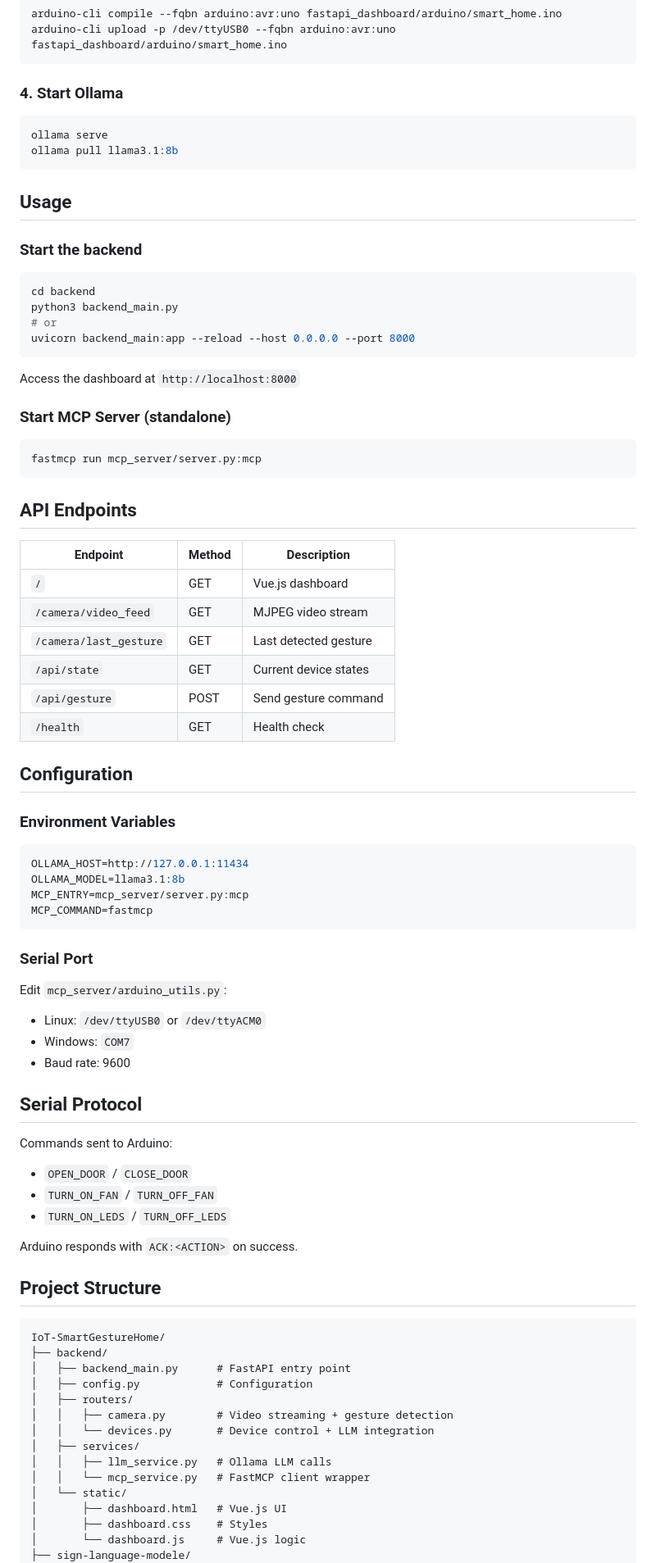
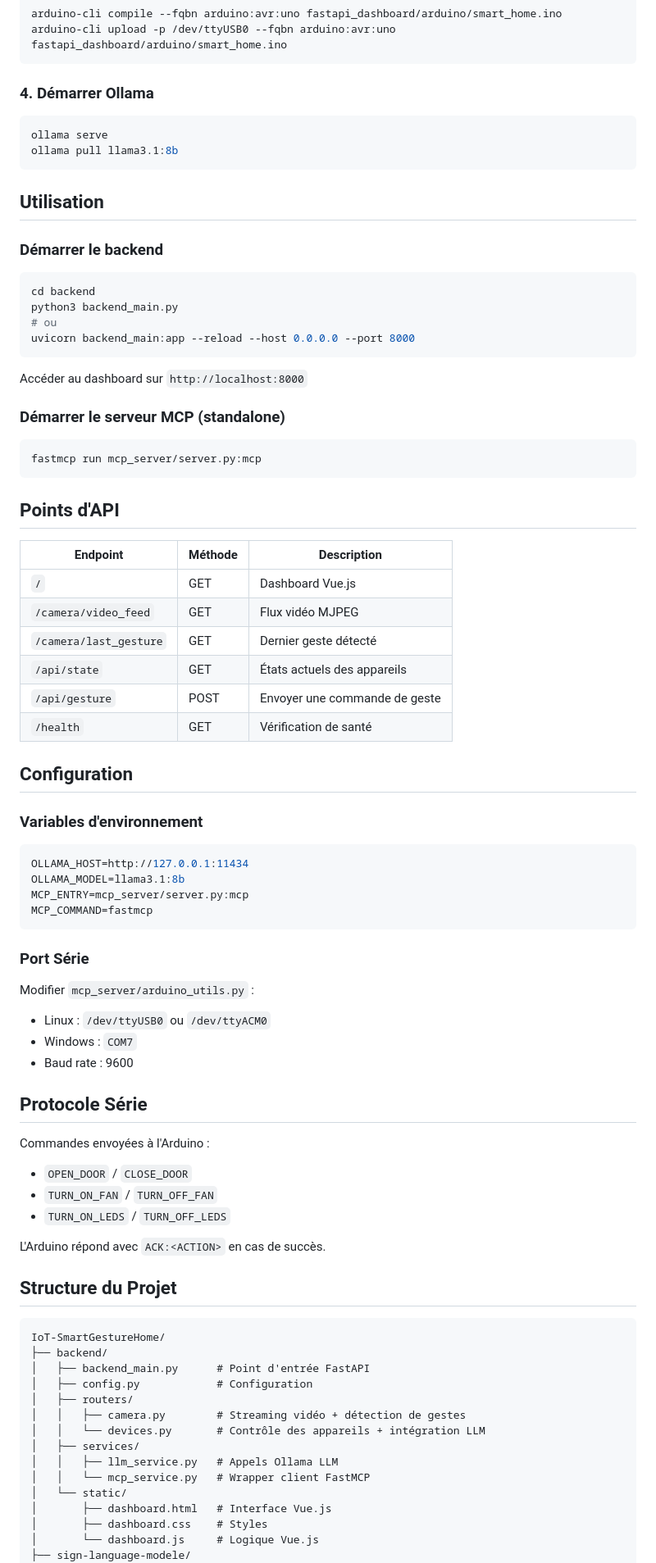
Before and after one commit to JosephirC/IoT-SmartGestureHome, a Markdown page: README.md, the part around one of its changes. Shown at 82% size. Drawn GitHub-style.

Commit message:
docs: translate README to French

````diff
--- a/README.md
+++ b/README.md
@@ -72,46 +72,46 @@ arduino-cli compile --fqbn arduino:avr:uno fastapi_dashboard/arduino/smart_home.
 arduino-cli upload -p /dev/ttyUSB0 --fqbn arduino:avr:uno fastapi_dashboard/arduino/smart_home.ino
 ```
 
-### 4. Start Ollama
+### 4. Démarrer Ollama
 
 ```bash
 ollama serve
 ollama pull llama3.1:8b
 ```
 
-## Usage
+## Utilisation
 
-### Start the backend
+### Démarrer le backend
 
 ```bash
 cd backend
 python3 backend_main.py
-# or
+# ou
 uvicorn backend_main:app --reload --host 0.0.0.0 --port 8000
 ```
 
-Access the dashboard at `http://localhost:8000`
+Accéder au dashboard sur `http://localhost:8000`
 
-### Start MCP Server (standalone)
+### Démarrer le serveur MCP (standalone)
 
 ```bash
 fastmcp run mcp_server/server.py:mcp
 ```
 
-## API Endpoints
+## Points d'API
 
-| Endpoint | Method | Description |
-|----------|--------|-------------|
-| `/` | GET | Vue.js dashboard |
-| `/camera/video_feed` | GET | MJPEG video stream |
-| `/camera/last_gesture` | GET | Last detected gesture |
-| `/api/state` | GET | Current device states |
-| `/api/gesture` | POST | Send gesture command |
-| `/health` | GET | Health check |
+| Endpoint | Méthode | Description |
+|----------|---------|-------------|
+| `/` | GET | Dashboard Vue.js |
+| `/camera/video_feed` | GET | Flux vidéo MJPEG |
+| `/camera/last_gesture` | GET | Dernier geste détecté |
+| `/api/state` | GET | États actuels des appareils |
+| `/api/gesture` | POST | Envoyer une commande de geste |
+| `/health` | GET | Vérification de santé |
 
 ## Configuration
 
-### Environment Variables
+### Variables d'environnement
 
 ```bash
 OLLAMA_HOST=http://127.0.0.1:11434
@@ -120,38 +120,38 @@ MCP_ENTRY=mcp_server/server.py:mcp
 MCP_COMMAND=fastmcp
 ```
 
-### Serial Port
+### Port Série
 
-Edit `mcp_server/arduino_utils.py`:
-- Linux: `/dev/ttyUSB0` or `/dev/ttyACM0`
-- Windows: `COM7`
-- Baud rate: 9600
+Modifier `mcp_server/arduino_utils.py` :
+- Linux : `/dev/ttyUSB0` ou `/dev/ttyACM0`
+- Windows : `COM7`
+- Baud rate : 9600
 
-## Serial Protocol
+## Protocole Série
 
-Commands sent to Arduino:
+Commandes envoyées à l'Arduino :
 - `OPEN_DOOR` / `CLOSE_DOOR`
 - `TURN_ON_FAN` / `TURN_OFF_FAN`
 - `TURN_ON_LEDS` / `TURN_OFF_LEDS`
 
-Arduino responds with `ACK:<ACTION>` on success.
+L'Arduino répond avec `ACK:<ACTION>` en cas de succès.
 
-## Project Structure
+## Structure du Projet
 
 ```
 IoT-SmartGestureHome/
 ├── backend/
-│   ├── backend_main.py      # FastAPI entry point
+│   ├── backend_main.py      # Point d'entrée FastAPI
 │   ├── config.py            # Configuration
 │   ├── routers/
-│   │   ├── camera.py        # Video streaming + gesture detection
-│   │   └── devices.py       # Device control + LLM integration
+│   │   ├── camera.py        # Streaming vidéo + détection de gestes
+│   │   └── devices.py       # Contrôle des appareils + intégration LLM
 │   ├── services/
-│   │   ├── llm_service.py   # Ollama LLM calls
-│   │   └── mcp_service.py   # FastMCP client wrapper
+│   │   ├── llm_service.py   # Appels Ollama LLM
+│   │   └── mcp_service.py   # Wrapper client FastMCP
 │   └── static/
-│       ├── dashboard.html   # Vue.js UI
+│       ├── dashboard.html   # Interface Vue.js
 │       ├── dashboard.css    # Styles
-│       └── dashboard.js     # Vue.js logic
+│       └── dashboard.js     # Logique Vue.js
 ├── sign-language-modele/
 │   └── src/
````
Also changed, not shown: other parts of README.md (+35 -35 lines).
